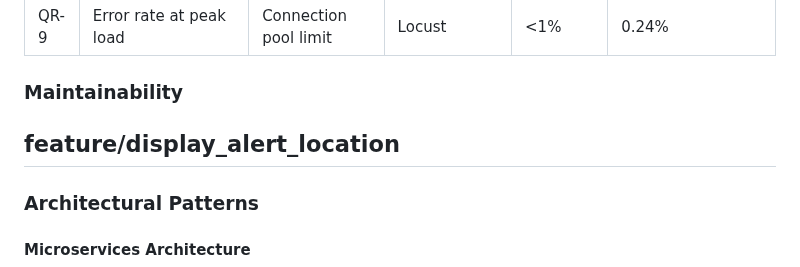
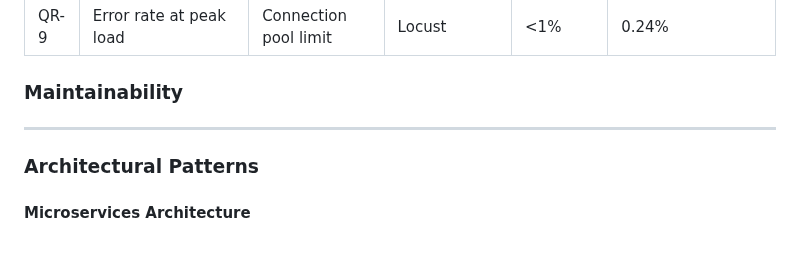
Before and after one commit to COS301-SE-2026/Neighbourhood-WatchDog, a Markdown page: docs/srs.md, the part around the change. Drawn GitHub-style; blank space fills up the shorter version.

```diff
--- a/docs/srs.md
+++ b/docs/srs.md
@@ -580,7 +580,6 @@ The quality requirements are derived directly from the non-functional requiremen
 
 ### Maintainability
 
-feature/display_alert_location
 ---
 
 ### Architectural Patterns
```
Also changed, not shown: docs/sas.md (+58 -4 lines).
